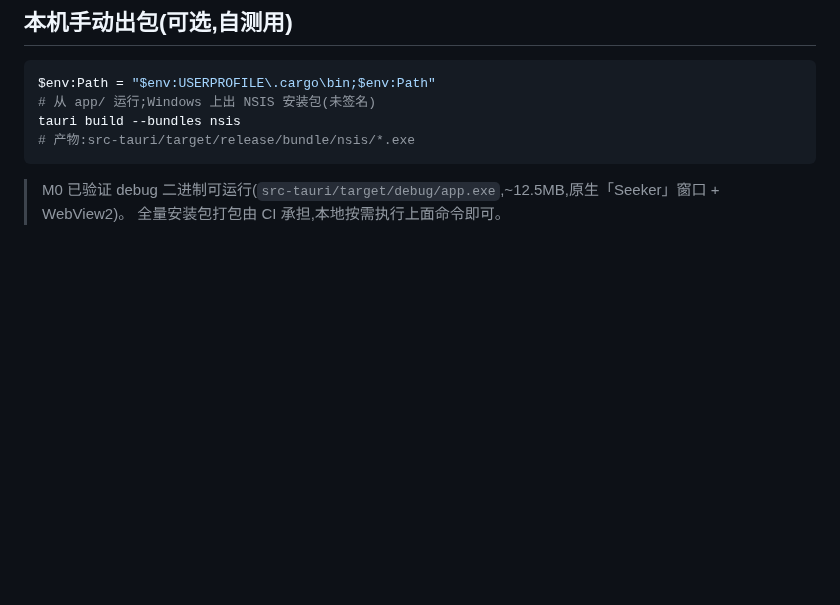
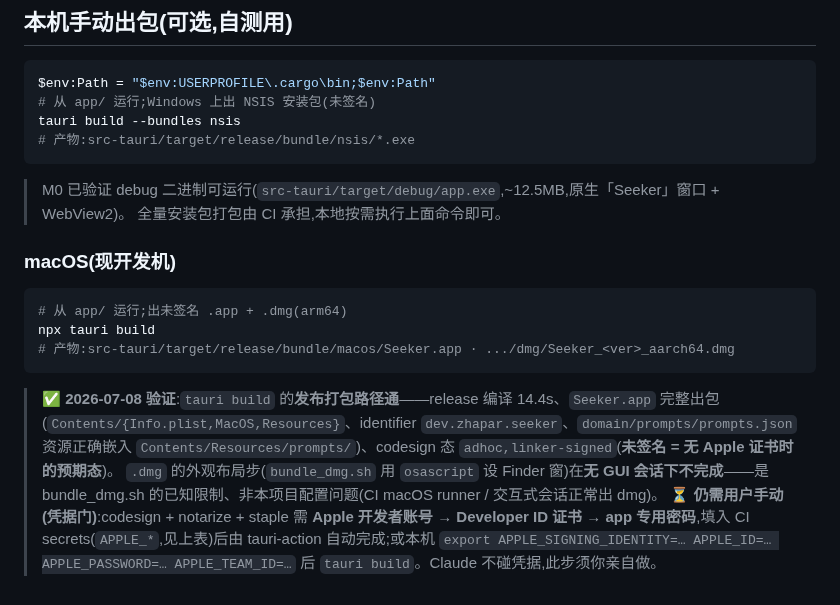
Before and after one commit to aklmans/seeker, a Markdown page: docs/RELEASE.md, the part around the change. GitHub-like rendering; blank space fills up the shorter version.

Commit message:
docs(RELEASE):macOS 未签名发布打包路径验证(2026-07-08)· #6 结构就绪、codesign/notarize 待用户 Apple 证书
Co-Authored-By: Claude Opus 4.8 <noreply@anthropic.com>

````diff
--- a/docs/RELEASE.md
+++ b/docs/RELEASE.md
@@ -50,3 +50,15 @@ tauri build --bundles nsis
 ```
 > M0 已验证 debug 二进制可运行(`src-tauri/target/debug/app.exe`,~12.5MB,原生「Seeker」窗口 + WebView2)。
 > 全量安装包打包由 CI 承担,本地按需执行上面命令即可。
+
+### macOS(现开发机)
+
+```bash
+# 从 app/ 运行;出未签名 .app + .dmg(arm64)
+npx tauri build
+# 产物:src-tauri/target/release/bundle/macos/Seeker.app · .../dmg/Seeker_<ver>_aarch64.dmg
+```
+
+> **✅ 2026-07-08 验证**:`tauri build` 的**发布打包路径通**——release 编译 14.4s、`Seeker.app` 完整出包(`Contents/{Info.plist,MacOS,Resources}`、identifier `dev.zhapar.seeker`、`domain/prompts/prompts.json` 资源正确嵌入 `Contents/Resources/prompts/`)、codesign 态 `adhoc,linker-signed`(**未签名 = 无 Apple 证书时的预期态**)。
+> `.dmg` 的外观布局步(`bundle_dmg.sh` 用 `osascript` 设 Finder 窗)在**无 GUI 会话下不完成**——是 bundle_dmg.sh 的已知限制、非本项目配置问题(CI macOS runner / 交互式会话正常出 dmg)。
+> **⏳ 仍需用户手动(凭据门)**:codesign + notarize + staple 需 **Apple 开发者账号 → Developer ID 证书 → app 专用密码**,填入 CI secrets(`APPLE_*`,见上表)后由 tauri-action 自动完成;或本机 `export APPLE_SIGNING_IDENTITY=… APPLE_ID=… APPLE_PASSWORD=… APPLE_TEAM_ID=…` 后 `tauri build`。Claude 不碰凭据,此步须你亲自做。
````
